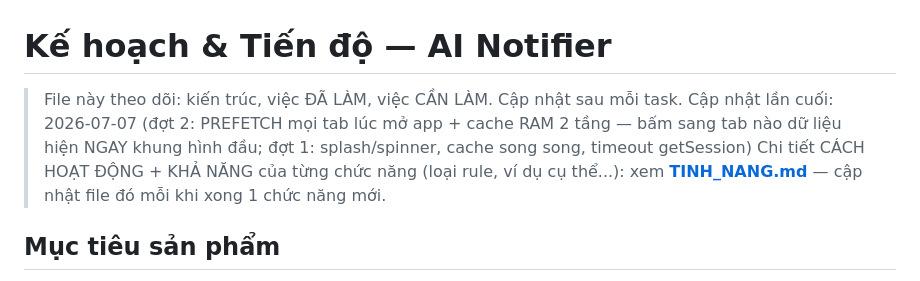
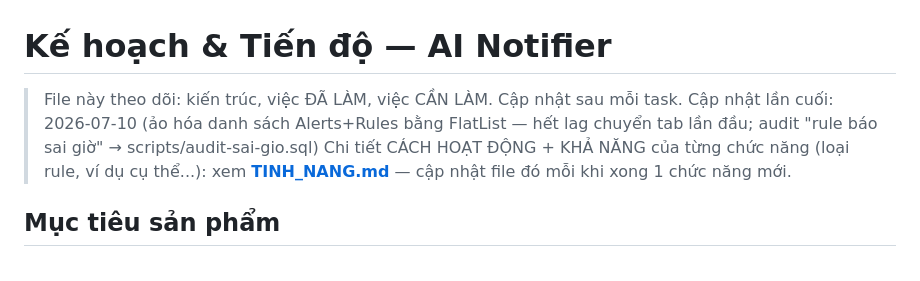
Before and after one commit to hiep1607/ai-notifier, a Markdown page: KE_HOACH.md, the part around one of its changes. GitHub-like rendering.

Commit message:
KE_HOACH: nhat ky ao hoa danh sach (het lag tab dau) + audit sai gio
Co-Authored-By: Claude Fable 5 <noreply@anthropic.com>

```diff
--- a/KE_HOACH.md
+++ b/KE_HOACH.md
@@ -1,7 +1,7 @@
 # Kế hoạch & Tiến độ — AI Notifier
 
 > File này theo dõi: kiến trúc, việc ĐÃ LÀM, việc CẦN LÀM. Cập nhật sau mỗi task.
-> Cập nhật lần cuối: 2026-07-07 (đợt 2: PREFETCH mọi tab lúc mở app + cache RAM 2 tầng — bấm sang tab nào dữ liệu hiện NGAY khung hình đầu; đợt 1: splash/spinner, cache song song, timeout getSession)
+> Cập nhật lần cuối: 2026-07-10 (ảo hóa danh sách Alerts+Rules bằng FlatList — hết lag chuyển tab lần đầu; audit "rule báo sai giờ" → scripts/audit-sai-gio.sql)
 > Chi tiết CÁCH HOẠT ĐỘNG + KHẢ NĂNG của từng chức năng (loại rule, ví dụ cụ thể...): xem **[TINH_NANG.md](TINH_NANG.md)** — cập nhật file đó mỗi khi xong 1 chức năng mới.
 
 ## Mục tiêu sản phẩm
```
Also changed, not shown: other parts of KE_HOACH.md (+1 -0 lines).
